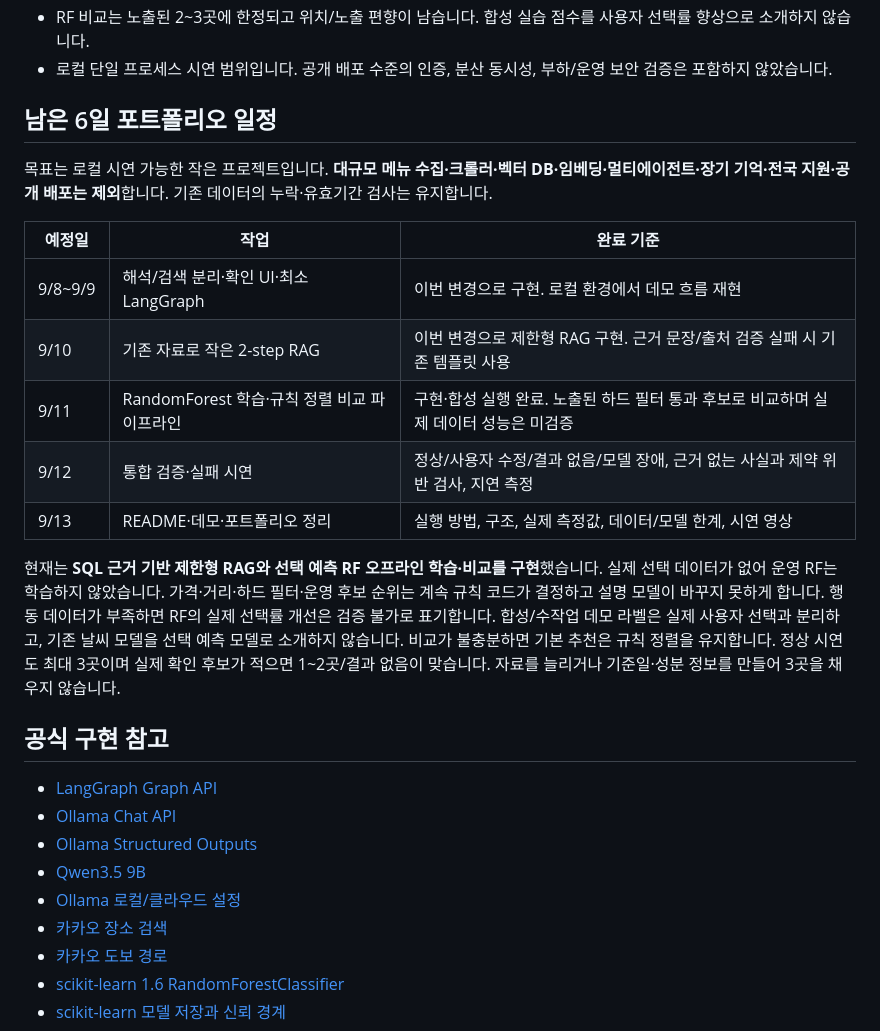
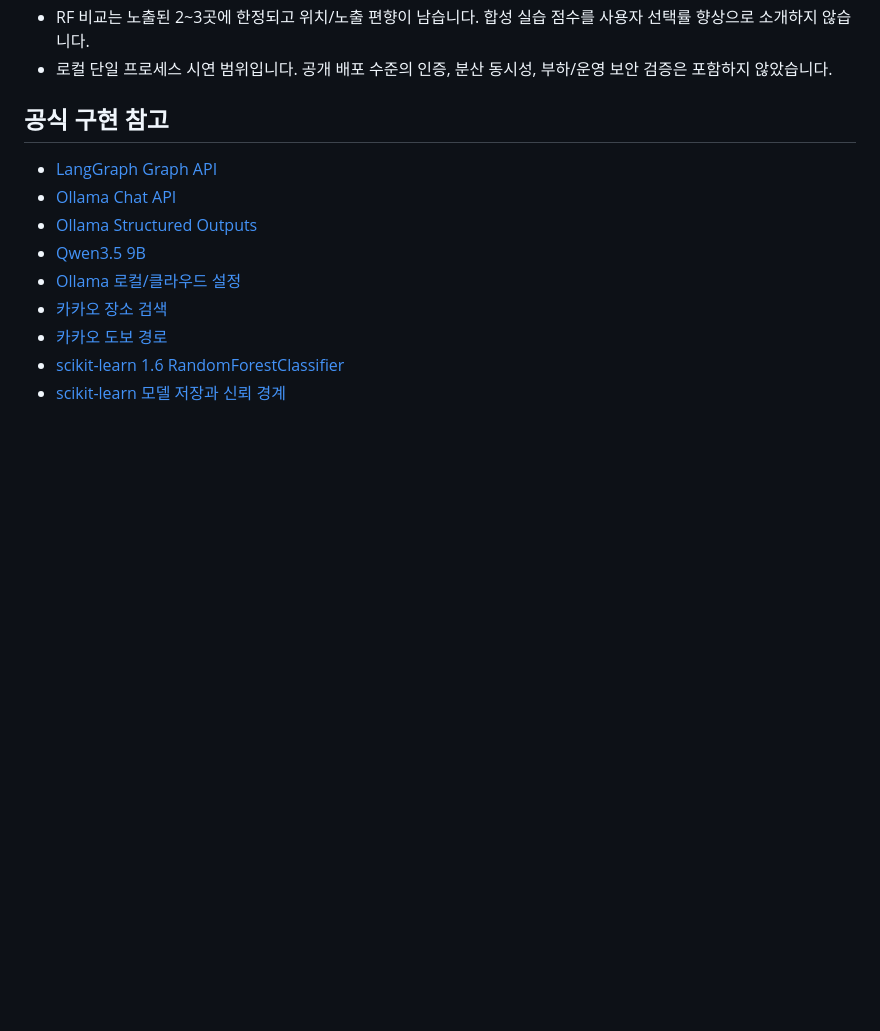
Before and after one commit to hyun5555/WHERE-FOOD, a Markdown page: README.md, the part around the change. Drawn GitHub-style; blank space fills up the shorter version.

```diff
--- a/README.md
+++ b/README.md
@@ -517,21 +517,6 @@ node test_recommend_flow.js
 - RF 비교는 노출된 2~3곳에 한정되고 위치/노출 편향이 남습니다. 합성 실습 점수를 사용자 선택률 향상으로 소개하지 않습니다.
 - 로컬 단일 프로세스 시연 범위입니다. 공개 배포 수준의 인증, 분산 동시성, 부하/운영 보안 검증은 포함하지 않았습니다.
 
-## 남은 6일 포트폴리오 일정
-
-목표는 로컬 시연 가능한 작은 프로젝트입니다. **대규모 메뉴 수집·크롤러·벡터 DB·임베딩·멀티에이전트·장기 기억·전국 지원·공개 배포는 제외**합니다. 기존 데이터의 누락·유효기간 검사는 유지합니다.
-
-| 예정일 | 작업 | 완료 기준 |
-| --- | --- | --- |
-| 9/8~9/9 | 해석/검색 분리·확인 UI·최소 LangGraph | 이번 변경으로 구현. 로컬 환경에서 데모 흐름 재현 |
-| 9/10 | 기존 자료로 작은 2-step RAG | 이번 변경으로 제한형 RAG 구현. 근거 문장/출처 검증 실패 시 기존 템플릿 사용 |
-| 9/11 | RandomForest 학습·규칙 정렬 비교 파이프라인 | 구현·합성 실행 완료. 노출된 하드 필터 통과 후보로 비교하며 실제 데이터 성능은 미검증 |
-| 9/12 | 통합 검증·실패 시연 | 정상/사용자 수정/결과 없음/모델 장애, 근거 없는 사실과 제약 위반 검사, 지연 측정 |
-| 9/13 | README·데모·포트폴리오 정리 | 실행 방법, 구조, 실제 측정값, 데이터/모델 한계, 시연 영상 |
-
-현재는 **SQL 근거 기반 제한형 RAG와 선택 예측 RF 오프라인 학습·비교를 구현**했습니다. 실제 선택 데이터가 없어 운영 RF는 학습하지 않았습니다. 가격·거리·하드 필터·운영 후보 순위는 계속 규칙 코드가 결정하고 설명 모델이 바꾸지 못하게 합니다.
-행동 데이터가 부족하면 RF의 실제 선택률 개선은 검증 불가로 표기합니다. 합성/수작업 데모 라벨은 실제 사용자 선택과 분리하고, 기존 날씨 모델을 선택 예측 모델로 소개하지 않습니다. 비교가 불충분하면 기본 추천은 규칙 정렬을 유지합니다.
-정상 시연도 최대 3곳이며 실제 확인 후보가 적으면 1~2곳/결과 없음이 맞습니다. 자료를 늘리거나 기준일·성분 정보를 만들어 3곳을 채우지 않습니다.
 
 ## 공식 구현 참고
 
```
